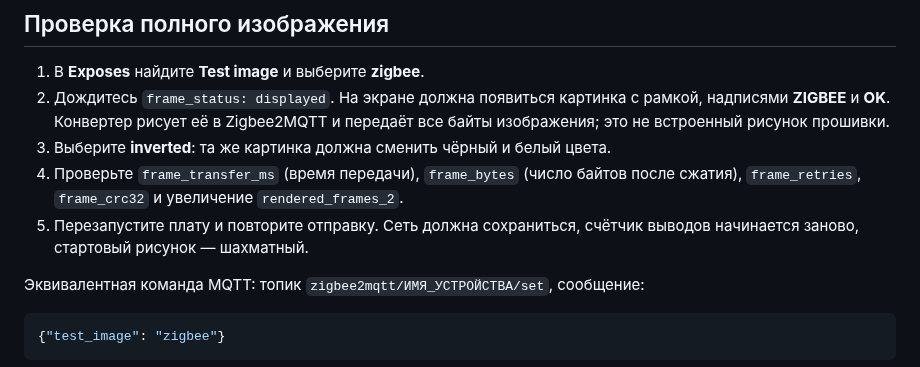
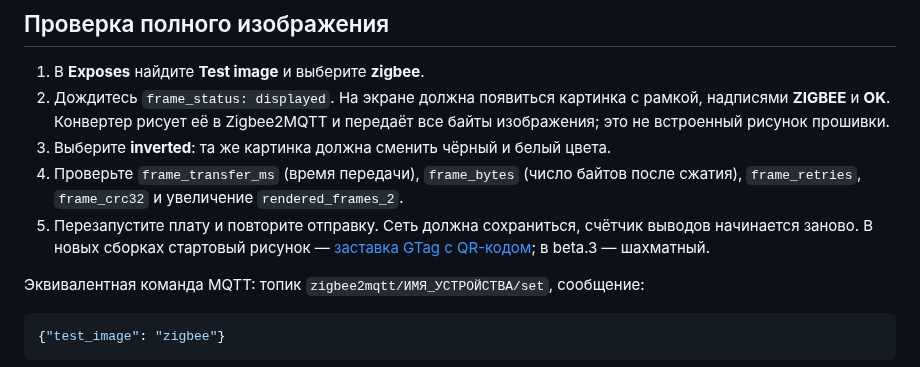
Before and after one commit to lukdut/gtag-nrf-display, a Markdown page: docs/zigbee-prototype.md, the part around the change. Rendered like a GitHub page.

```diff
--- a/docs/zigbee-prototype.md
+++ b/docs/zigbee-prototype.md
@@ -111,7 +111,8 @@ zigbee:
 4. Проверьте `frame_transfer_ms` (время передачи), `frame_bytes` (число байтов
    после сжатия), `frame_retries`, `frame_crc32` и увеличение `rendered_frames_2`.
 5. Перезапустите плату и повторите отправку. Сеть должна сохраниться,
-   счётчик выводов начинается заново, стартовый рисунок — шахматный.
+   счётчик выводов начинается заново. В новых сборках стартовый рисунок —
+   [заставка GTag с QR-кодом](design/README.md); в beta.3 — шахматный.
 
 Эквивалентная команда MQTT: топик `zigbee2mqtt/ИМЯ_УСТРОЙСТВА/set`, сообщение:
 
```
Also changed, not shown: README.md (+6 -2 lines), docs/design/README.md (added, +43 -0 lines), docs/roadmap.md (+7 -3 lines), docs/design/boot-logo-preview.png (added), docs/design/boot-logo.png (added), 10 other files.
